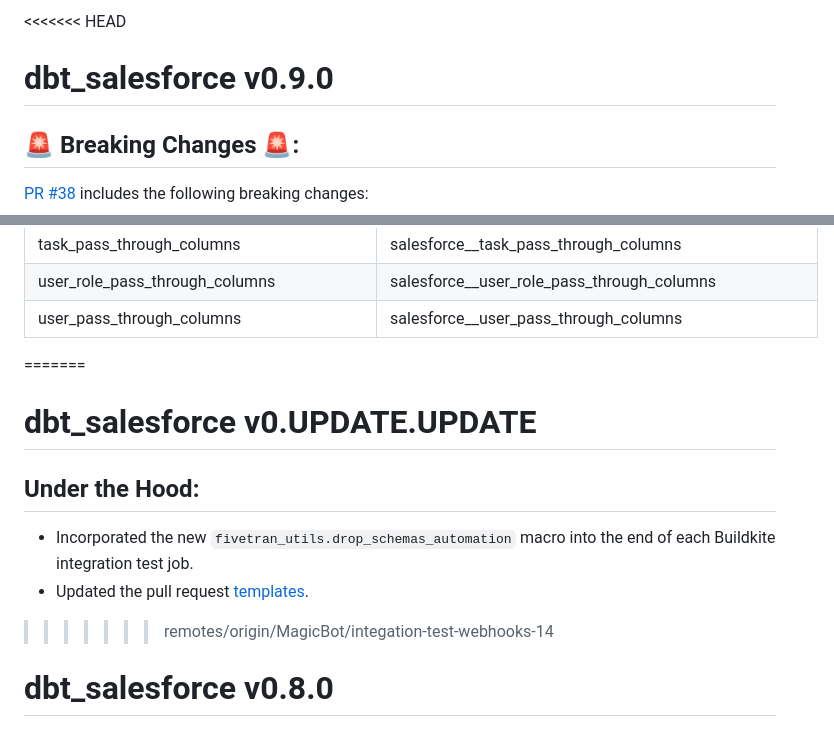
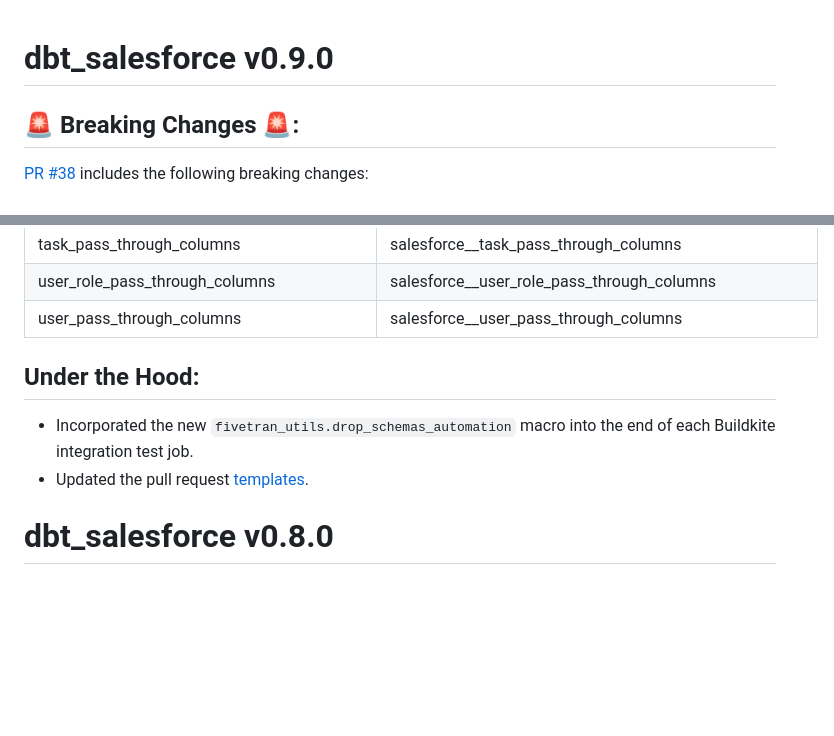
Before and after one commit to fivetran/dbt_salesforce, a Markdown page: CHANGELOG.md, 2 parts joined by grey strips. Rendered like a GitHub page; blank space fills up the shorter version.

```diff
--- a/CHANGELOG.md
+++ b/CHANGELOG.md
@@ -1,4 +1,3 @@
-<<<<<<< HEAD
 # dbt_salesforce v0.9.0
 
 ## 🚨 Breaking Changes 🚨:
@@ -24,15 +23,12 @@
 | user_role_pass_through_columns | salesforce__user_role_pass_through_columns
 | user_pass_through_columns | salesforce__user_pass_through_columns
 
-
-=======
-# dbt_salesforce v0.UPDATE.UPDATE
-
  ## Under the Hood:
 
 - Incorporated the new `fivetran_utils.drop_schemas_automation` macro into the end of each Buildkite integration test job.
 - Updated the pull request [templates](/.github).
->>>>>>> remotes/origin/MagicBot/integation-test-webhooks-14
+
+
 # dbt_salesforce v0.8.0
 
 ## 🚨 Breaking Changes 🚨:
```
